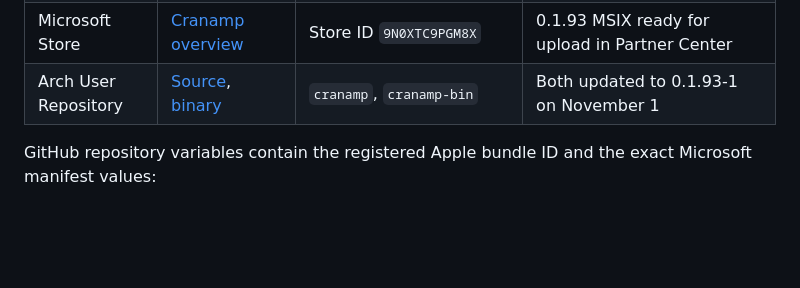
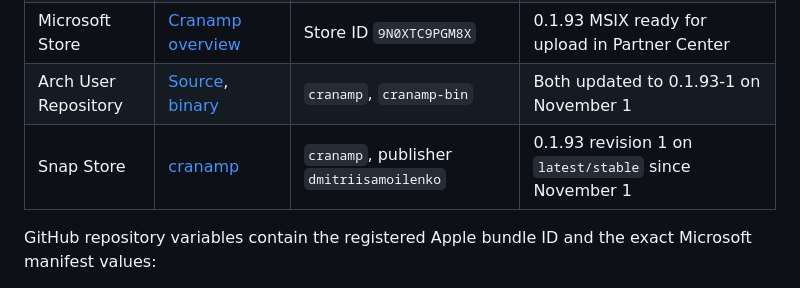
Before and after one commit to samoylenkodmitry/cranamp, a Markdown page: docs/distribution.md, the part around the change. GitHub-like rendering; blank space fills up the shorter version.

Commit message:
Record the Snap Store listing

```diff
--- a/docs/distribution.md
+++ b/docs/distribution.md
@@ -12,6 +12,7 @@ Store status was verified on November 1, 2026. The [0.1.93 record](../store/rele
 | Apple App Store | [Cranamp distribution](https://appstoreconnect.apple.com/apps/6818451356/distribution) | `io.cranamp.app`; app ID `6818451356`; team `YP97W9MQC8` | macOS 0.1.93 (153) submitted for review; iOS 0.1.93 (154) submitted for review |
 | Microsoft Store | [Cranamp overview](https://partner.microsoft.com/en-US/dashboard/products/9N0XTC9PGM8X/overview) | Store ID `9N0XTC9PGM8X` | 0.1.93 MSIX ready for upload in Partner Center |
 | Arch User Repository | [Source](https://aur.archlinux.org/packages/cranamp), [binary](https://aur.archlinux.org/packages/cranamp-bin) | `cranamp`, `cranamp-bin` | Both updated to 0.1.93-1 on November 1 |
+| Snap Store | [cranamp](https://snapcraft.io/cranamp) | `cranamp`, publisher `dmitriisamoilenko` | 0.1.93 revision 1 on `latest/stable` since November 1 |
 
 GitHub repository variables contain the registered Apple bundle ID and the exact Microsoft manifest values:
 
```
